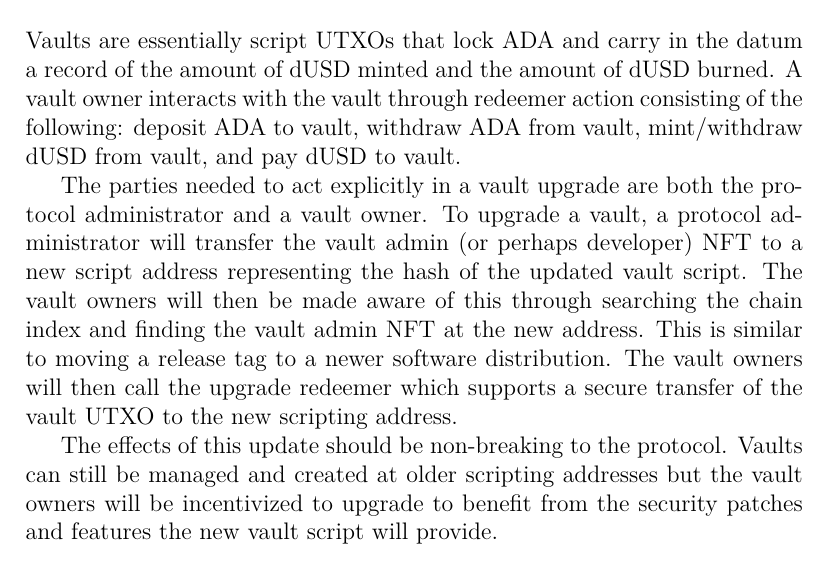
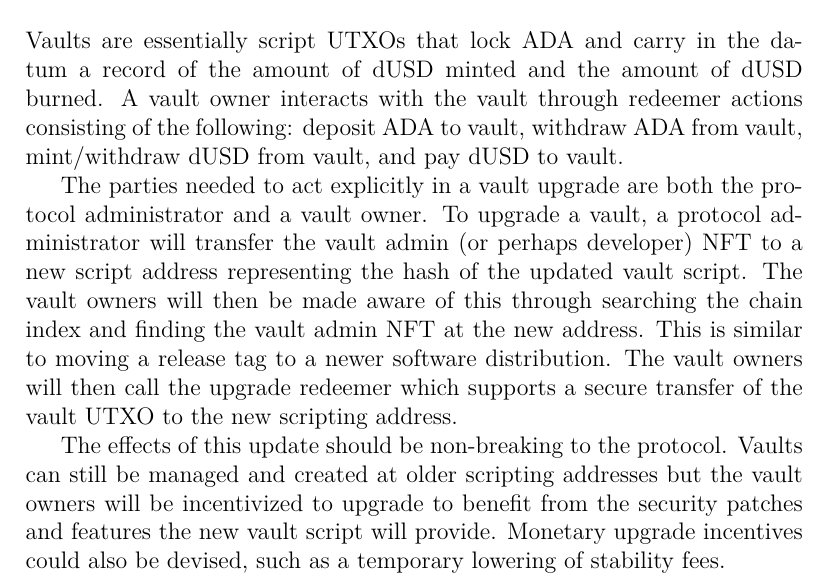
Before and after one commit to ArdanaLabs/apps-team, a LaTeX document (design/protocol-updates/doc.tex): part of page 2 of 2, cut so that both start at the same text. Compiled offline with pdfLaTeX.

Commit message:
typo clean up

```diff
--- a/design/protocol-updates/doc.tex
+++ b/design/protocol-updates/doc.tex
@@ -33,10 +33,10 @@ Updates in system parameters will spend the UTXO being referenced by protocol ac
 
 \section{Vault UTXOs}
 
-Vaults are essentially script UTXOs that lock ADA and carry in the datum a record of the amount of dUSD minted and the amount of dUSD burned. A vault owner interacts with the vault through redeemer action consisting of the following: deposit ADA to vault, withdraw ADA from vault, mint/withdraw dUSD from vault, and pay dUSD to vault.
+Vaults are essentially script UTXOs that lock ADA and carry in the datum a record of the amount of dUSD minted and the amount of dUSD burned. A vault owner interacts with the vault through redeemer actions consisting of the following: deposit ADA to vault, withdraw ADA from vault, mint/withdraw dUSD from vault, and pay dUSD to vault.
 
 The parties needed to act explicitly in a vault upgrade are both the protocol administrator and a vault owner. To upgrade a vault, a protocol administrator will transfer the vault admin (or perhaps developer) NFT to a new script address representing the hash of the updated vault script. The vault owners will then be made aware of this through searching the chain index and finding the vault admin NFT at the new address. This is similar to moving a release tag to a newer software distribution. The vault owners will then call the upgrade redeemer which supports a secure transfer of the vault UTXO to the new scripting address.
 
-The effects of this update should be non-breaking to the protocol. Vaults can still be managed and created at older scripting addresses but the vault owners will be incentivized to upgrade to benefit from the security patches and features the new vault script will provide.
+The effects of this update should be non-breaking to the protocol. Vaults can still be managed and created at older scripting addresses but the vault owners will be incentivized to upgrade to benefit from the security patches and features the new vault script will provide. Monetary upgrade incentives could also be devised, such as a temporary lowering of stability fees.
 
 \end{document}
```
Also changed, not shown: 1 other file.
